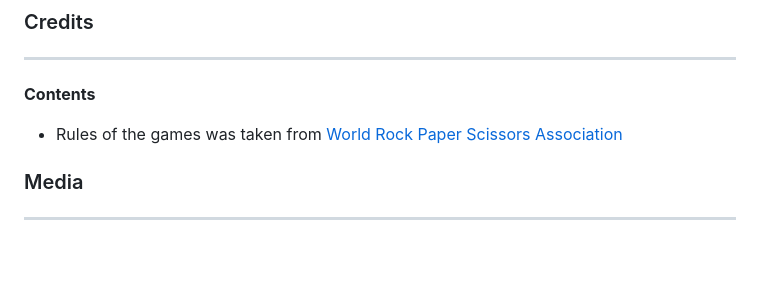
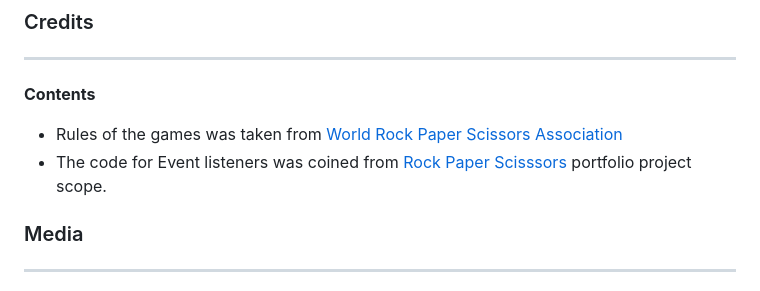
Before and after one commit to Oladipin/FUNTIME-RockPaperScissors, a Markdown page: README.md, the part around the change. Drawn GitHub-style; blank space fills up the shorter version.

Commit message:
Add a credit link

```diff
--- a/README.md
+++ b/README.md
@@ -112,6 +112,7 @@ The four(4) divisions are:
 **Contents**
 
 - Rules of the games was taken from [World Rock Paper Scissors Association](https://wrpsa.com/the-official-rules-of-rock-paper-scissors/)
+- The code for Event listeners was coined from [Rock Paper Scisssors](https://www.youtube.com/watch?v=apK6caj8bfI) portfolio project scope.
 
 ### Media
 
```
